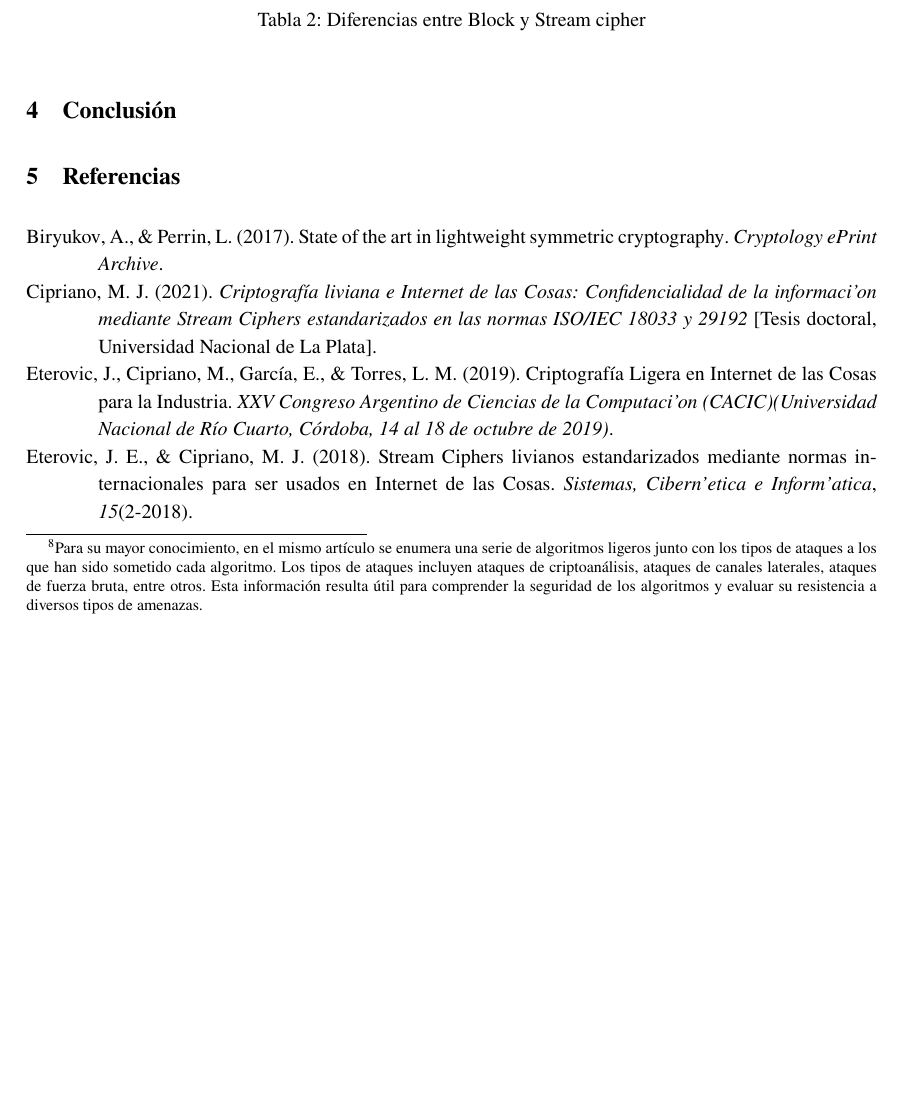
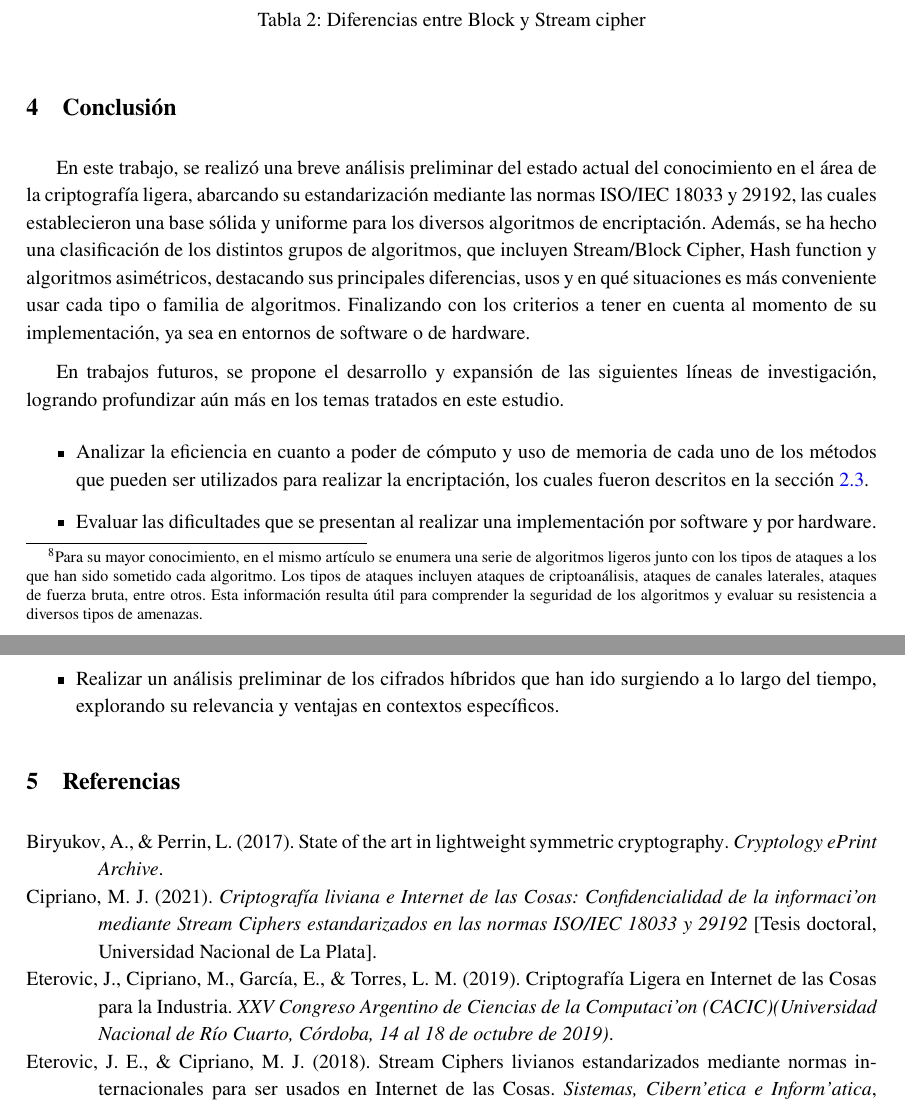
Before and after one commit to LeandroRodrigoMolina/TP2Investigacion, a LaTeX document (TP_CriptoLigera.tex): part of page 7 of 8 before the commit and two parts of pages 7 and 8 of 8 after it, the two joined at a grey line, cut so that both start at the same text, the shorter picture padded with empty space. Compiled offline with pdfLaTeX.

Commit message:
Primer cambio de Isa

```diff
--- a/TP_CriptoLigera.tex
+++ b/TP_CriptoLigera.tex
@@ -162,6 +163,14 @@ pdfborderstyle={/S/U/W 1}]{hyperref}
 		\label{Diferencias_Block_Stream_Cipher}
 	\end{figure}
 	\section{Conclusión}
+	En este trabajo, se realizó una breve análisis preliminar del estado actual del conocimiento en el área de la criptografía ligera, abarcando su estandarización mediante las normas ISO/IEC 18033 y 29192, las cuales establecieron una base sólida y uniforme para los diversos algoritmos de encriptación. Además, se ha hecho una clasificación de los distintos grupos de algoritmos, que incluyen Stream/Block Cipher, Hash function y algoritmos asimétricos, destacando sus principales diferencias, usos y en qué situaciones es más conveniente usar cada tipo o familia de algoritmos. Finalizando con los criterios a tener en cuenta al momento de su implementación, ya sea en entornos de software o de hardware.
+
+	En trabajos futuros, se propone el desarrollo y expansión de las siguientes líneas de investigación, logrando profundizar aún más en los temas tratados en este estudio.
+	\begin{itemize}
+	\item Analizar la eficiencia en cuanto a poder de cómputo y uso de memoria de cada uno de los métodos que pueden ser utilizados para realizar la encriptación, los cuales fueron descritos en la sección \ref{sec.2.3}.
+	\item Evaluar las dificultades que se presentan al realizar una implementación por software y por hardware.
+	\item Realizar un análisis preliminar de los cifrados híbridos que han ido surgiendo a lo largo del tiempo, explorando su relevancia y ventajas en contextos específicos.
+	\end{itemize}
 
 	\section{Referencias}
 	\nocite{*}
```
Also changed, not shown: TP_CriptoLigera.pdf, TP_CriptoLigera.tex (1 more changed lines).
